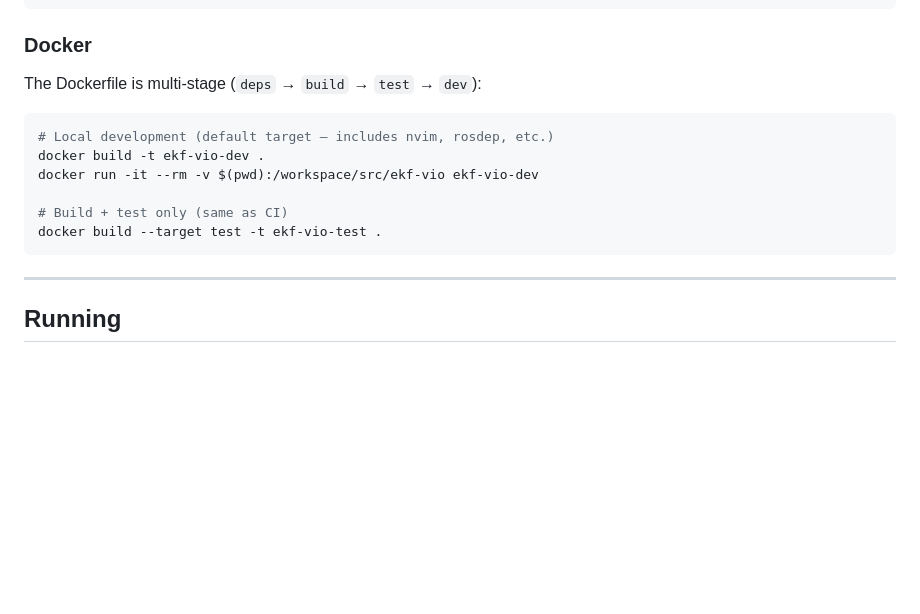
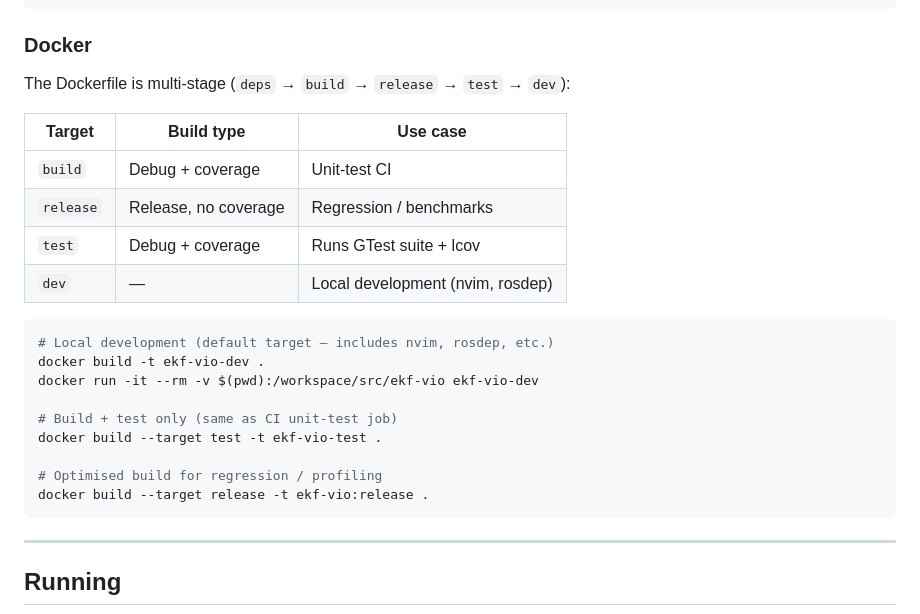
Before and after one commit to hellovuong/ekf-vio, a Markdown page: README.md, the part around one of its changes. GitHub-like rendering; blank space fills up the shorter version.

````diff
--- a/README.md
+++ b/README.md
@@ -300,15 +331,25 @@ colcon build --packages-select ekf_vio \
 
 ### Docker
 
-The Dockerfile is multi-stage (`deps` → `build` → `test` → `dev`):
+The Dockerfile is multi-stage (`deps` → `build` → `release` → `test` → `dev`):
+
+| Target | Build type | Use case |
+|--------|-----------|----------|
+| `build` | Debug + coverage | Unit-test CI |
+| `release` | Release, no coverage | Regression / benchmarks |
+| `test` | Debug + coverage | Runs GTest suite + lcov |
+| `dev` | — | Local development (nvim, rosdep) |
 
 ```bash
 # Local development (default target — includes nvim, rosdep, etc.)
 docker build -t ekf-vio-dev .
 docker run -it --rm -v $(pwd):/workspace/src/ekf-vio ekf-vio-dev
 
-# Build + test only (same as CI)
+# Build + test only (same as CI unit-test job)
 docker build --target test -t ekf-vio-test .
+
+# Optimised build for regression / profiling
+docker build --target release -t ekf-vio:release .
 ```
 
 ---
````
Also changed, not shown: other parts of README.md (+78 -33 lines), docs/ekf_vio_math.md (+92 -1 lines).
